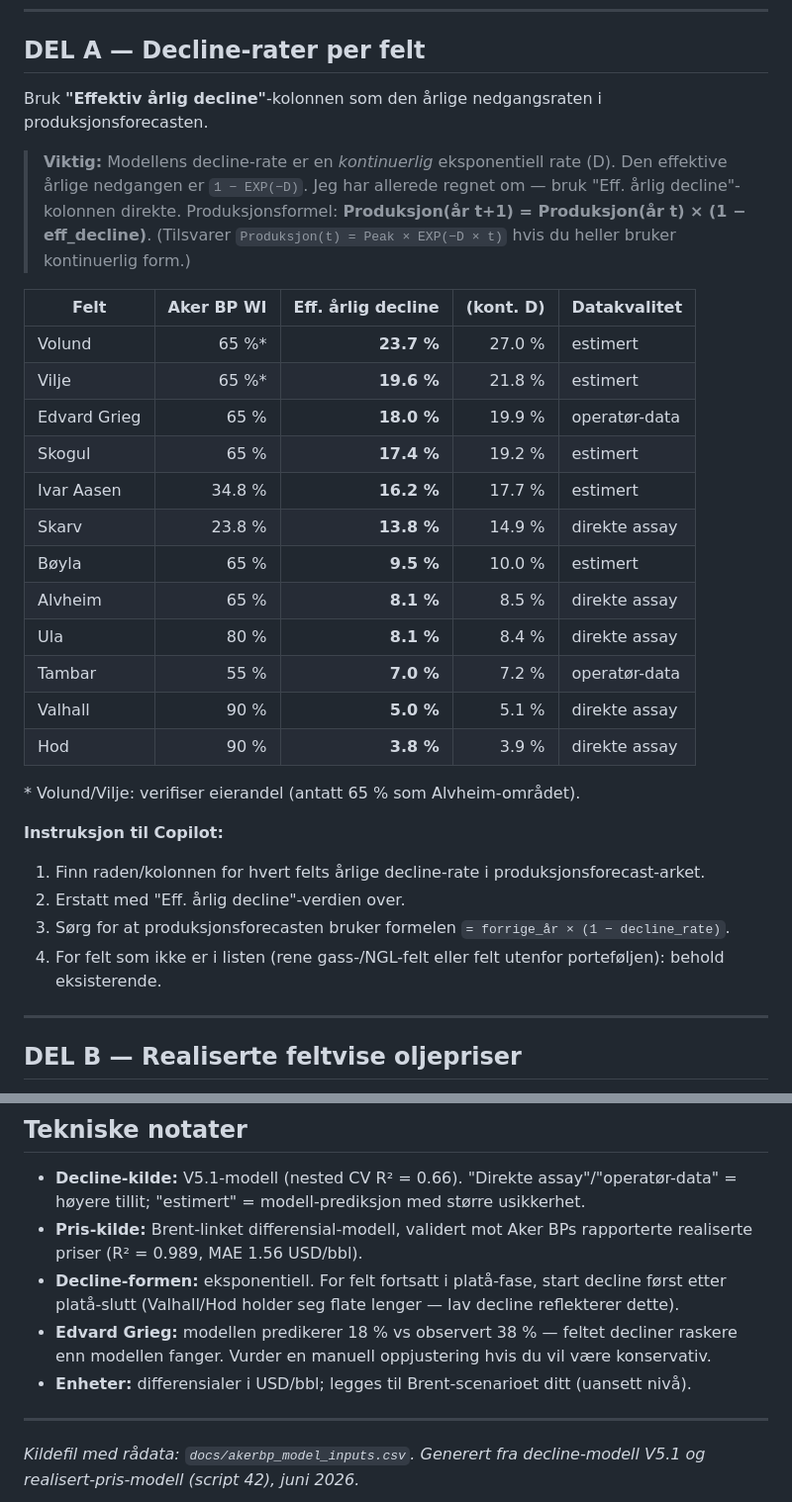
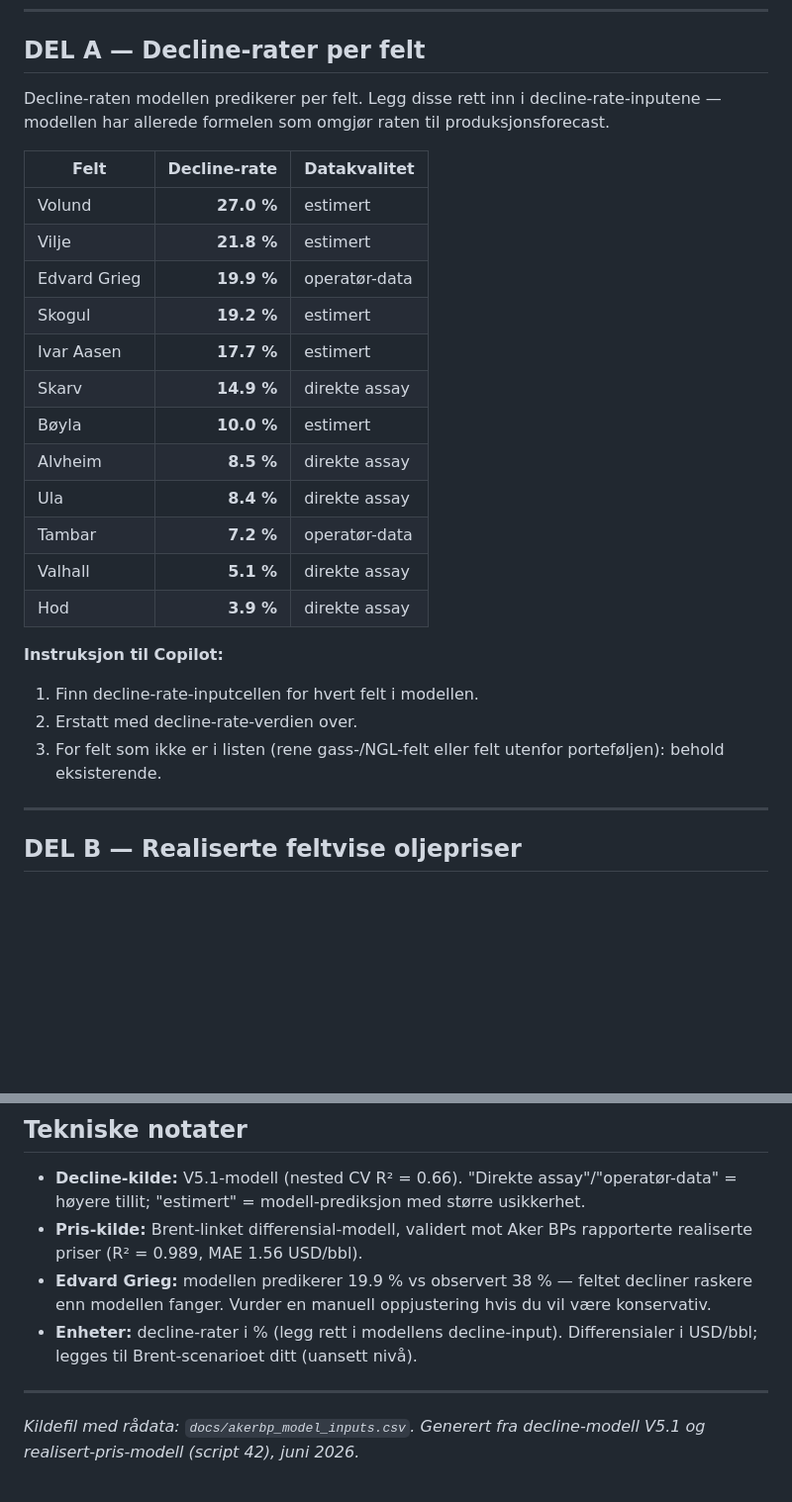
Before and after one commit to EmmaStrandenSkaar/ncs-crude-quality-model, a Markdown page: docs/akerbp_copilot_brief.md, 2 parts joined by grey strips. Shown at 99% size. Drawn GitHub-style; blank space fills up the shorter version.

Commit message:
Simplify Copilot brief: raw decline rates (Excel handles the conversion)
Per feedback — Excel already has the production-forecast formula, so the brief
now gives the model's decline rates directly (nominal %) without the
1-exp(-D) effective-annual conversion. Removed the continuous-vs-effective note.

Co-Authored-By: Claude Opus 4.8 (1M context) <noreply@anthropic.com>

```diff
--- a/docs/akerbp_copilot_brief.md
+++ b/docs/akerbp_copilot_brief.md
@@ -11,35 +11,28 @@ kommentar "Oppdatert fra V5.1 decline-modell / realisert-pris-modell, juni 2026"
 
 ## DEL A — Decline-rater per felt
 
-Bruk **"Effektiv årlig decline"**-kolonnen som den årlige nedgangsraten i produksjonsforecasten.
+Decline-raten modellen predikerer per felt. Legg disse rett inn i decline-rate-inputene —
+modellen har allerede formelen som omgjør raten til produksjonsforecast.
 
-> **Viktig:** Modellens decline-rate er en *kontinuerlig* eksponentiell rate (D). Den effektive
-> årlige nedgangen er `1 − EXP(−D)`. Jeg har allerede regnet om — bruk "Eff. årlig decline"-kolonnen
-> direkte. Produksjonsformel: **Produksjon(år t+1) = Produksjon(år t) × (1 − eff_decline)**.
-> (Tilsvarer `Produksjon(t) = Peak × EXP(−D × t)` hvis du heller bruker kontinuerlig form.)
-
-| Felt | Aker BP WI | Eff. årlig decline | (kont. D) | Datakvalitet |
-|------|-----------:|-------------------:|----------:|--------------|
-| Volund | 65 %* | **23.7 %** | 27.0 % | estimert |
-| Vilje | 65 %* | **19.6 %** | 21.8 % | estimert |
-| Edvard Grieg | 65 % | **18.0 %** | 19.9 % | operatør-data |
-| Skogul | 65 % | **17.4 %** | 19.2 % | estimert |
-| Ivar Aasen | 34.8 % | **16.2 %** | 17.7 % | estimert |
-| Skarv | 23.8 % | **13.8 %** | 14.9 % | direkte assay |
-| Bøyla | 65 % | **9.5 %** | 10.0 % | estimert |
-| Alvheim | 65 % | **8.1 %** | 8.5 % | direkte assay |
-| Ula | 80 % | **8.1 %** | 8.4 % | direkte assay |
-| Tambar | 55 % | **7.0 %** | 7.2 % | operatør-data |
-| Valhall | 90 % | **5.0 %** | 5.1 % | direkte assay |
-| Hod | 90 % | **3.8 %** | 3.9 % | direkte assay |
-
-\* Volund/Vilje: verifiser eierandel (antatt 65 % som Alvheim-området).
+| Felt | Decline-rate | Datakvalitet |
+|------|-------------:|--------------|
+| Volund | **27.0 %** | estimert |
+| Vilje | **21.8 %** | estimert |
+| Edvard Grieg | **19.9 %** | operatør-data |
+| Skogul | **19.2 %** | estimert |
+| Ivar Aasen | **17.7 %** | estimert |
+| Skarv | **14.9 %** | direkte assay |
+| Bøyla | **10.0 %** | estimert |
+| Alvheim | **8.5 %** | direkte assay |
+| Ula | **8.4 %** | direkte assay |
+| Tambar | **7.2 %** | operatør-data |
+| Valhall | **5.1 %** | direkte assay |
+| Hod | **3.9 %** | direkte assay |
 
 **Instruksjon til Copilot:**
-1. Finn raden/kolonnen for hvert felts årlige decline-rate i produksjonsforecast-arket.
-2. Erstatt med "Eff. årlig decline"-verdien over.
-3. Sørg for at produksjonsforecasten bruker formelen `= forrige_år × (1 − decline_rate)`.
-4. For felt som ikke er i listen (rene gass-/NGL-felt eller felt utenfor porteføljen): behold eksisterende.
+1. Finn decline-rate-inputcellen for hvert felt i modellen.
+2. Erstatt med decline-rate-verdien over.
+3. For felt som ikke er i listen (rene gass-/NGL-felt eller felt utenfor porteføljen): behold eksisterende.
 
 ---
 
@@ -100,11 +93,10 @@ Prisdifferensial for forward-felt: bruk Alvheim-/Brent-blend-nivå (~+0.4 USD/bb
   tillit; "estimert" = modell-prediksjon med større usikkerhet.
 - **Pris-kilde:** Brent-linket differensial-modell, validert mot Aker BPs rapporterte realiserte
   priser (R² = 0.989, MAE 1.56 USD/bbl).
-- **Decline-formen:** eksponentiell. For felt fortsatt i platå-fase, start decline først etter
-  platå-slutt (Valhall/Hod holder seg flate lenger — lav decline reflekterer dette).
-- **Edvard Grieg:** modellen predikerer 18 % vs observert 38 % — feltet decliner raskere enn
+- **Edvard Grieg:** modellen predikerer 19.9 % vs observert 38 % — feltet decliner raskere enn
   modellen fanger. Vurder en manuell oppjustering hvis du vil være konservativ.
-- **Enheter:** differensialer i USD/bbl; legges til Brent-scenarioet ditt (uansett nivå).
+- **Enheter:** decline-rater i % (legg rett i modellens decline-input). Differensialer i USD/bbl;
+  legges til Brent-scenarioet ditt (uansett nivå).
 
 ---
 
```
